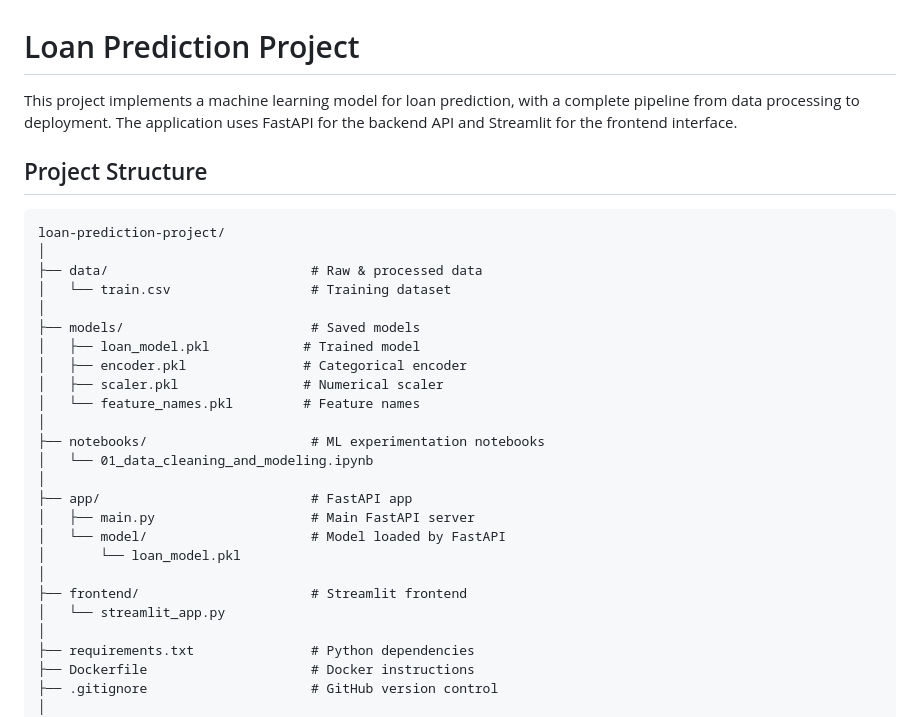
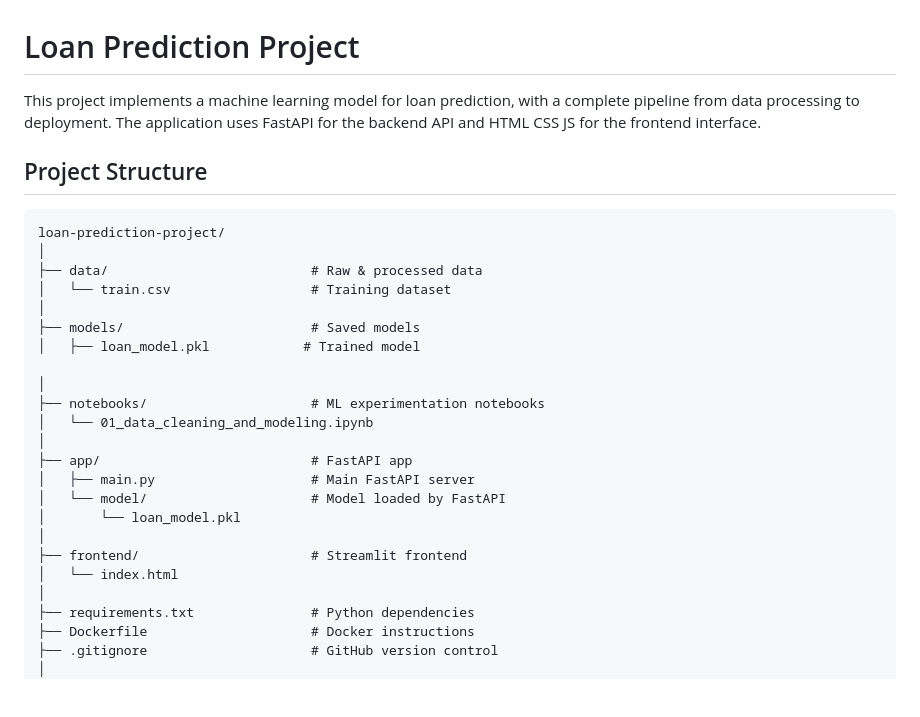
Before and after one commit to hamza-0909/LoanPredictionwebapp, a Markdown page: README.md, the part around the change. GitHub-like rendering; blank space fills up the shorter version.

```diff
--- a/README.md
+++ b/README.md
@@ -1,6 +1,6 @@
 # Loan Prediction Project
 
-This project implements a machine learning model for loan prediction, with a complete pipeline from data processing to deployment. The application uses FastAPI for the backend API and Streamlit for the frontend interface.
+This project implements a machine learning model for loan prediction, with a complete pipeline from data processing to deployment. The application uses FastAPI for the backend API and HTML CSS JS for the frontend interface.
 
 ## Project Structure
 
@@ -12,9 +12,7 @@ loan-prediction-project/
 │
 ├── models/                        # Saved models
 │   ├── loan_model.pkl            # Trained model
-│   ├── encoder.pkl               # Categorical encoder
-│   ├── scaler.pkl                # Numerical scaler
-│   └── feature_names.pkl         # Feature names
+
 │
 ├── notebooks/                     # ML experimentation notebooks
 │   └── 01_data_cleaning_and_modeling.ipynb
@@ -25,7 +23,7 @@ loan-prediction-project/
 │       └── loan_model.pkl
 │
 ├── frontend/                      # Streamlit frontend
-│   └── streamlit_app.py
+│   └── index.html
 │
 ├── requirements.txt               # Python dependencies
 ├── Dockerfile                     # Docker instructions
```
